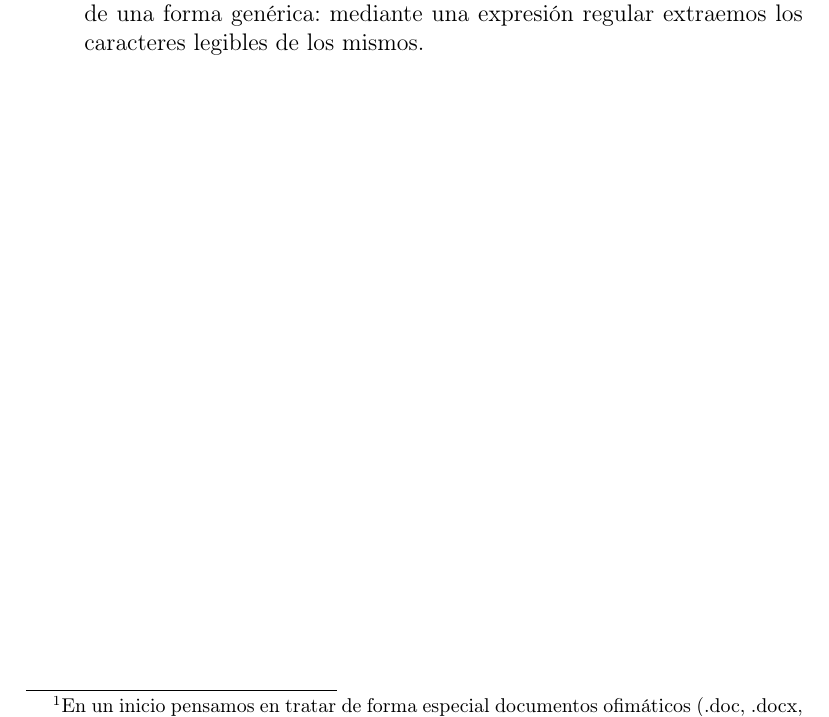
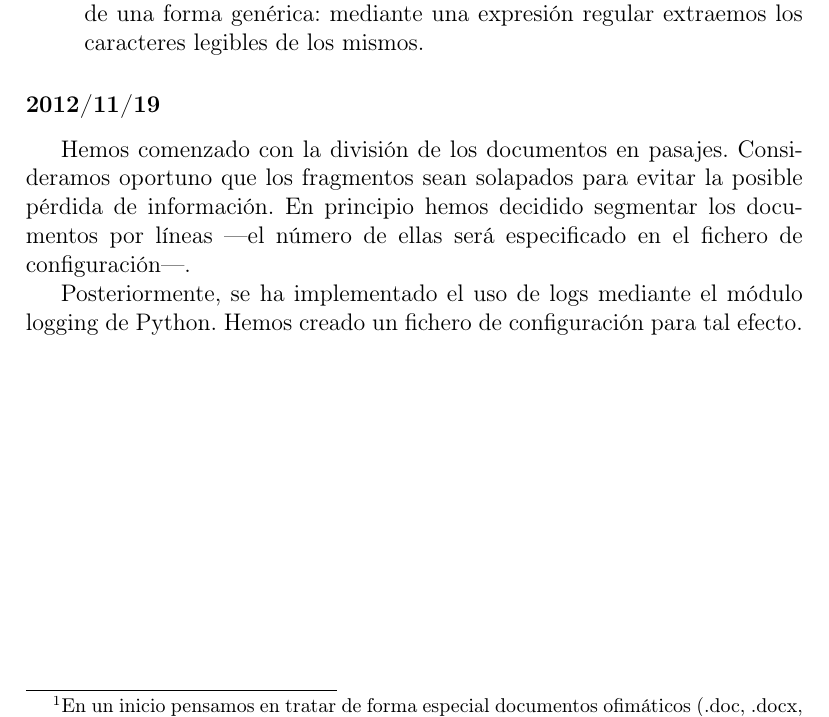
Before and after one commit to dvalcarce/qa, a LaTeX document (doc/src/memoria.tex): part of page 8 of 9, cut so that both start at the same text. Compiled offline with pdfLaTeX.

Commit message:
Actualización de la memoria 2012/11/19.

```diff
--- a/doc/src/memoria.tex
+++ b/doc/src/memoria.tex
@@ -151,6 +151,11 @@ Por último, se ha desarrollado código capaz de manejar distintos tipos de docu
 \item Aquellos documentos cuyo formato no reconocemos\footnote{En un inicio pensamos en tratar de forma especial documentos ofimáticos (.doc, .docx, .xls, .xlsx, .ppt, .pptx, OpenDocument...); sin embargo, la probabilidad de encontrárselos como resultado de la búsqueda generada por una pregunta factual es muy baja y el tratamiento genérico que hemos implementado da unos resultados satisfactorios.} son manejados de una forma genérica: mediante una expresión regular extraemos los caracteres legibles de los mismos.
 \end{itemize}
 
+\subsubsection*{2012/11/19}
+Hemos comenzado con la división de los documentos en pasajes. Consideramos oportuno que los fragmentos sean solapados para evitar la posible pérdida de información. En principio hemos decidido segmentar los documentos por líneas ---el número de ellas será especificado en el fichero de configuración---.
+
+Posteriormente, se ha implementado el uso de logs mediante el módulo logging de Python. Hemos creado un fichero de configuración para tal efecto.
+
 \newpage
 \section{Bibliografía}
 \begin{thebibliography}{99}
```
Also changed, not shown: doc/memoria.pdf.
